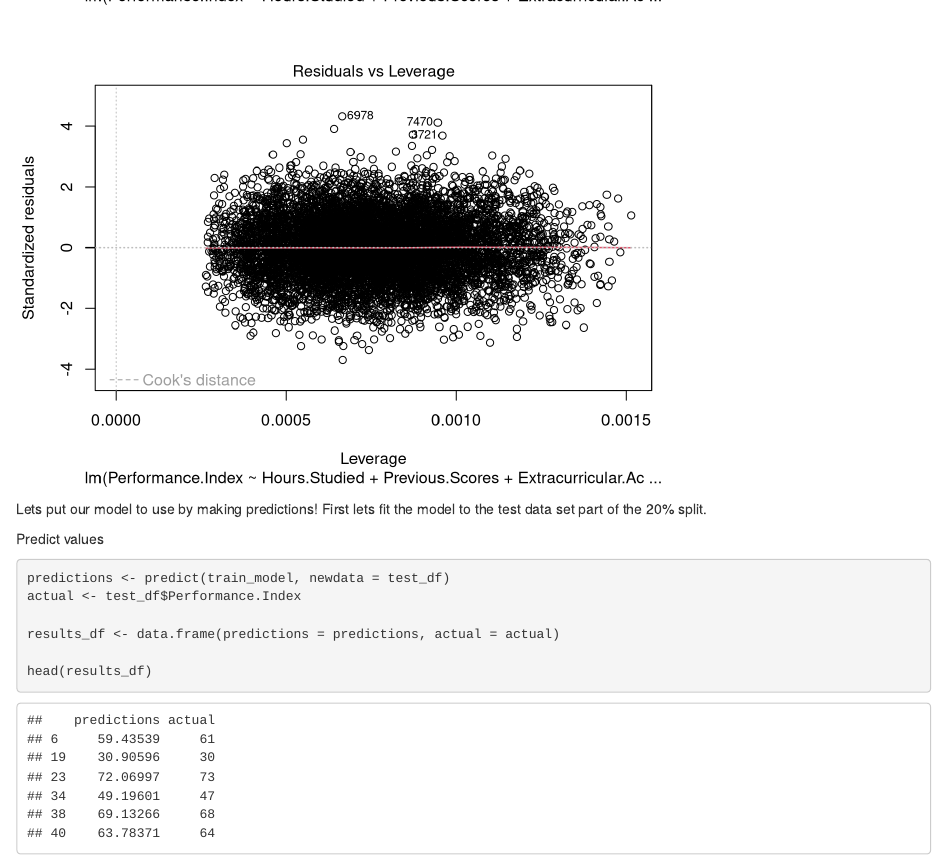
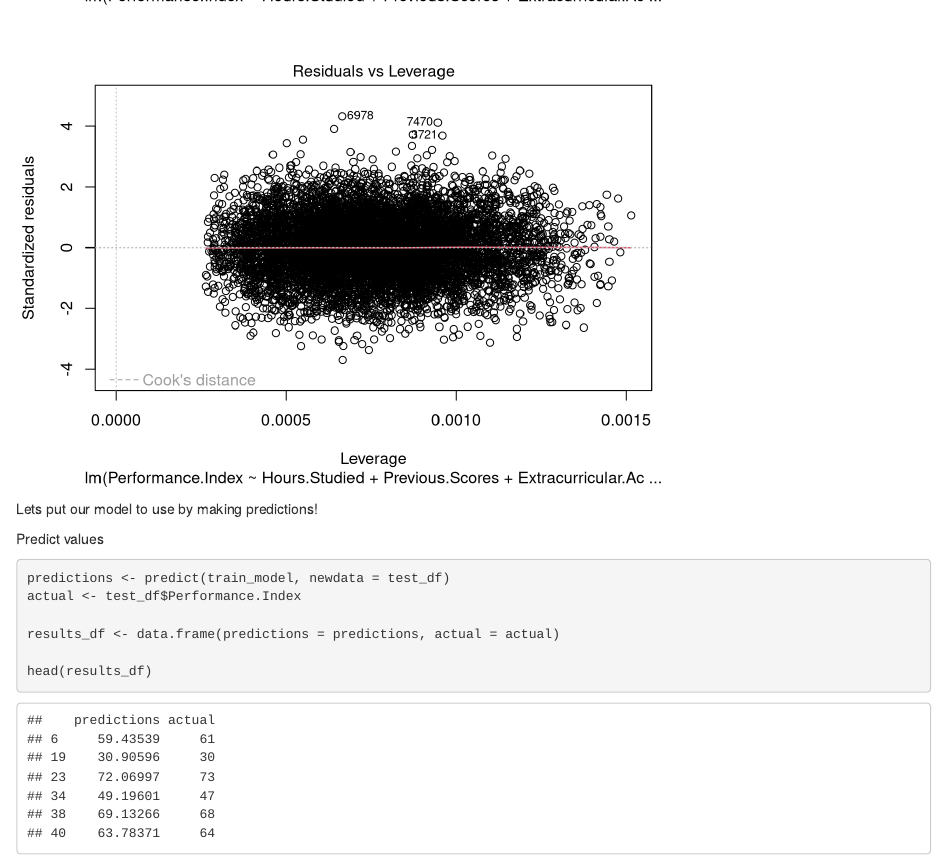
Before and after one commit to IAoscar/MLR-Workshop, an R Markdown document (Complete.Rmd): the page in a window 1100 px wide, from 8630 px down. Rendered offline with R 4.5, knitr and Pandoc, with nearby package versions.

Commit message:
Update Complete.Rmd

````diff
--- a/Complete.Rmd
+++ b/Complete.Rmd
@@ -147,7 +147,7 @@ Residuals vs. Leverage helps you look for points with high leverage and large re
 plot(train_model)
 ```
 
-Lets put our model to use by making predictions! First lets fit the model to the test data set part of the 20% split.
+Lets put our model to use by making predictions!
 
 Predict values
 ```{r}
````
